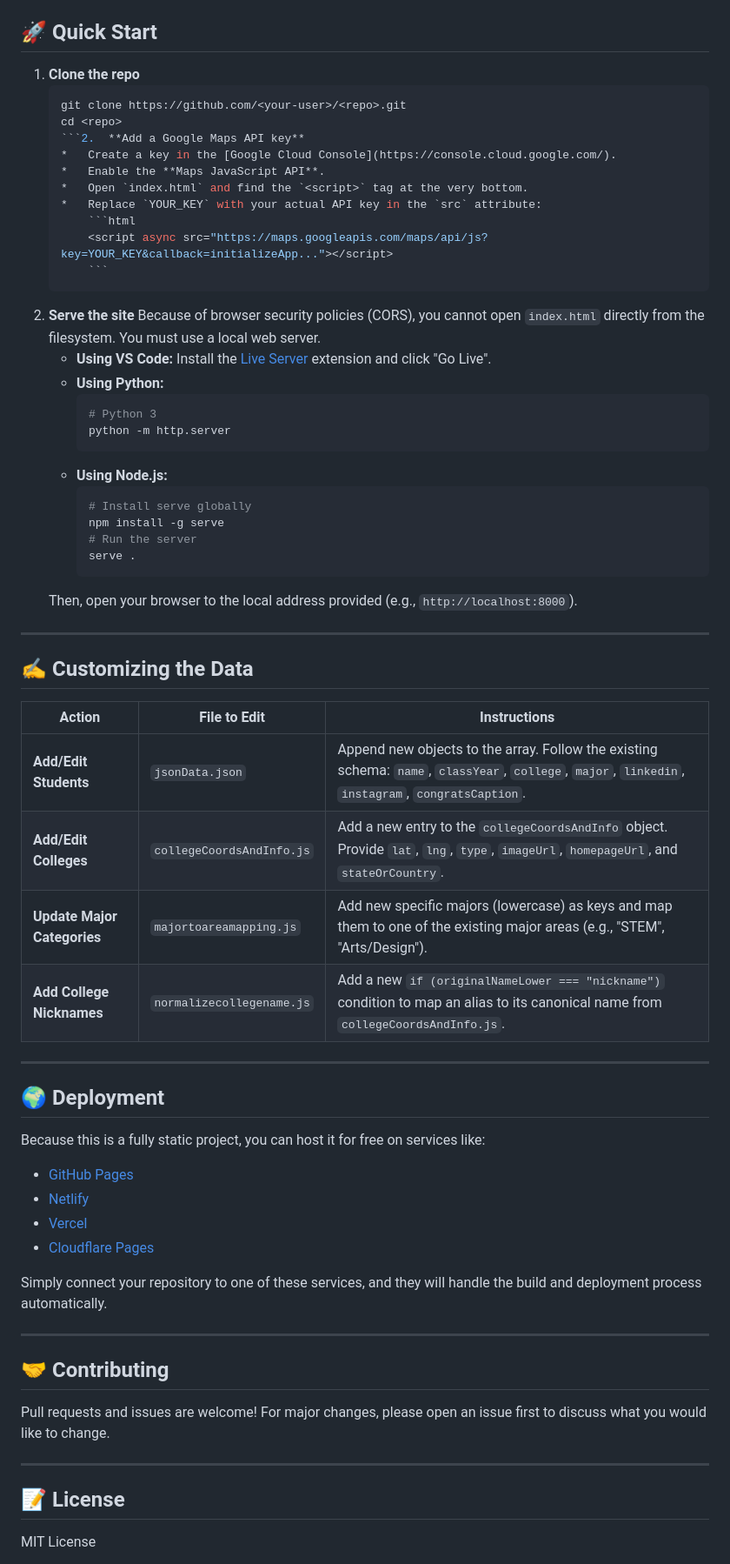
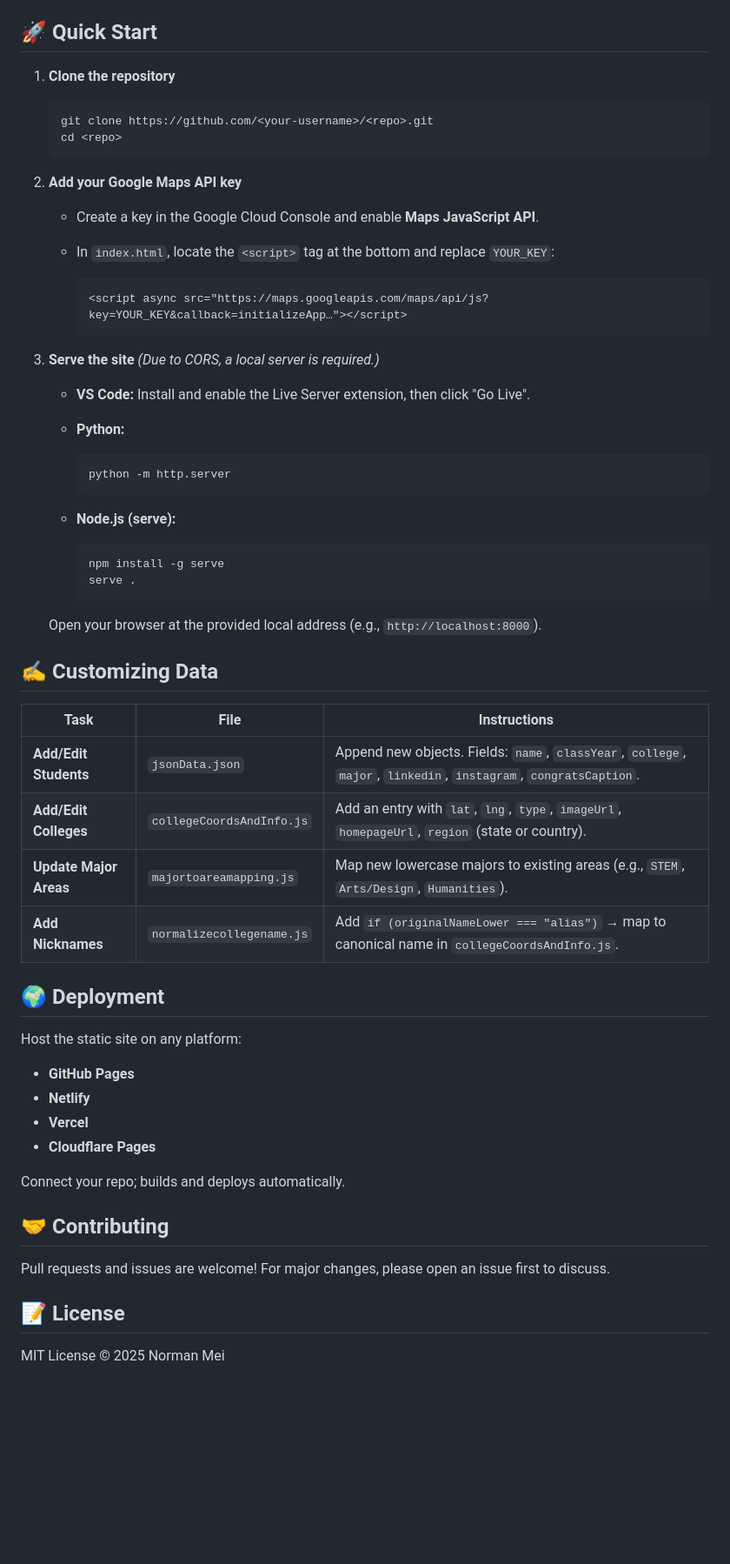
Before and after one commit to norman-mei/norman-mei.github.io-nestmcollegemap, a Markdown page: README.md, the part around one of its changes. Shown at 87% size. GitHub-like rendering; blank space fills up the shorter version.

````diff
--- a/README.md
+++ b/README.md
@@ -46,68 +38,65 @@ An interactive web application that visualizes where NEST+m seniors choose to at
 
 ## 🚀 Quick Start
 
-1.  **Clone the repo**
-    ```bash
-    git clone https://github.com/<your-user>/<repo>.git
-    cd <repo>
-    ```2.  **Add a Google Maps API key**
-    *   Create a key in the [Google Cloud Console](https://console.cloud.google.com/).
-    *   Enable the **Maps JavaScript API**.
-    *   Open `index.html` and find the `<script>` tag at the very bottom.
-    *   Replace `YOUR_KEY` with your actual API key in the `src` attribute:
-        ```html
-        <script async src="https://maps.googleapis.com/maps/api/js?key=YOUR_KEY&callback=initializeApp..."></script>
-        ```
-3.  **Serve the site**
-    Because of browser security policies (CORS), you cannot open `index.html` directly from the filesystem. You must use a local web server.
-    *   **Using VS Code:** Install the [Live Server](https://marketplace.visualstudio.com/items?itemName=ritwickdey.LiveServer) extension and click "Go Live".
-    *   **Using Python:**
-        ```bash
-        # Python 3
-        python -m http.server
-        ```
-    *   **Using Node.js:**
-        ```bash
-        # Install serve globally
-        npm install -g serve
-        # Run the server
-        serve .
-        ```
-    Then, open your browser to the local address provided (e.g., `http://localhost:8000`).
+1. **Clone the repository**
 
----
+   ```bash
+   git clone https://github.com/<your-username>/<repo>.git
+   cd <repo>
+   ```
 
-## ✍️ Customizing the Data
+2. **Add your Google Maps API key**
 
-| Action                      | File to Edit              | Instructions                                                                                                                            |
-| --------------------------- | ------------------------- | --------------------------------------------------------------------------------------------------------------------------------------- |
-| **Add/Edit Students**       | `jsonData.json`           | Append new objects to the array. Follow the existing schema: `name`, `classYear`, `college`, `major`, `linkedin`, `instagram`, `congratsCaption`. |
-| **Add/Edit Colleges**       | `collegeCoordsAndInfo.js` | Add a new entry to the `collegeCoordsAndInfo` object. Provide `lat`, `lng`, `type`, `imageUrl`, `homepageUrl`, and `stateOrCountry`.         |
-| **Update Major Categories** | `majortoareamapping.js`   | Add new specific majors (lowercase) as keys and map them to one of the existing major areas (e.g., "STEM", "Arts/Design").                |
-| **Add College Nicknames**   | `normalizecollegename.js` | Add a new `if (originalNameLower === "nickname")` condition to map an alias to its canonical name from `collegeCoordsAndInfo.js`.           |
+   * Create a key in the Google Cloud Console and enable **Maps JavaScript API**.
+   * In `index.html`, locate the `<script>` tag at the bottom and replace `YOUR_KEY`:
 
----
+     ```html
+     <script async src="https://maps.googleapis.com/maps/api/js?key=YOUR_KEY&callback=initializeApp…"></script>
+     ```
+
+3. **Serve the site**
+   *(Due to CORS, a local server is required.)*
+
+   * **VS Code:** Install and enable the Live Server extension, then click "Go Live".
+   * **Python:**
+
+     ```bash
+     python -m http.server
+     ```
+   * **Node.js (serve):**
+
+     ```bash
+     npm install -g serve
+     serve .
+     ```
+
+   Open your browser at the provided local address (e.g., `http://localhost:8000`).
+
+## ✍️ Customizing Data
+
+| Task                   | File                      | Instructions                                                                                                     |
+| ---------------------- | ------------------------- | ---------------------------------------------------------------------------------------------------------------- |
+| **Add/Edit Students**  | `jsonData.json`           | Append new objects. Fields: `name`, `classYear`, `college`, `major`, `linkedin`, `instagram`, `congratsCaption`. |
+| **Add/Edit Colleges**  | `collegeCoordsAndInfo.js` | Add an entry with `lat`, `lng`, `type`, `imageUrl`, `homepageUrl`, `region` (state or country).                  |
+| **Update Major Areas** | `majortoareamapping.js`   | Map new lowercase majors to existing areas (e.g., `STEM`, `Arts/Design`, `Humanities`).                          |
+| **Add Nicknames**      | `normalizecollegename.js` | Add `if (originalNameLower === "alias")` → map to canonical name in `collegeCoordsAndInfo.js`.                   |
 
 ## 🌍 Deployment
 
-Because this is a fully static project, you can host it for free on services like:
+Host the static site on any platform:
 
-*   [GitHub Pages](https://pages.github.com/)
-*   [Netlify](https://www.netlify.com/)
-*   [Vercel](https://vercel.com/)
-*   [Cloudflare Pages](https://pages.cloudflare.com/)
+* **GitHub Pages**
+* **Netlify**
+* **Vercel**
+* **Cloudflare Pages**
 
-Simply connect your repository to one of these services, and they will handle the build and deployment process automatically.
-
----
+Connect your repo; builds and deploys automatically.
 
 ## 🤝 Contributing
 
-Pull requests and issues are welcome! For major changes, please open an issue first to discuss what you would like to change.
-
----
+Pull requests and issues are welcome! For major changes, please open an issue first to discuss.
 
 ## 📝 License
 
-MIT License
+MIT License © 2025 Norman Mei
 
````
Also changed, not shown: other parts of README.md (+25 -43 lines).
